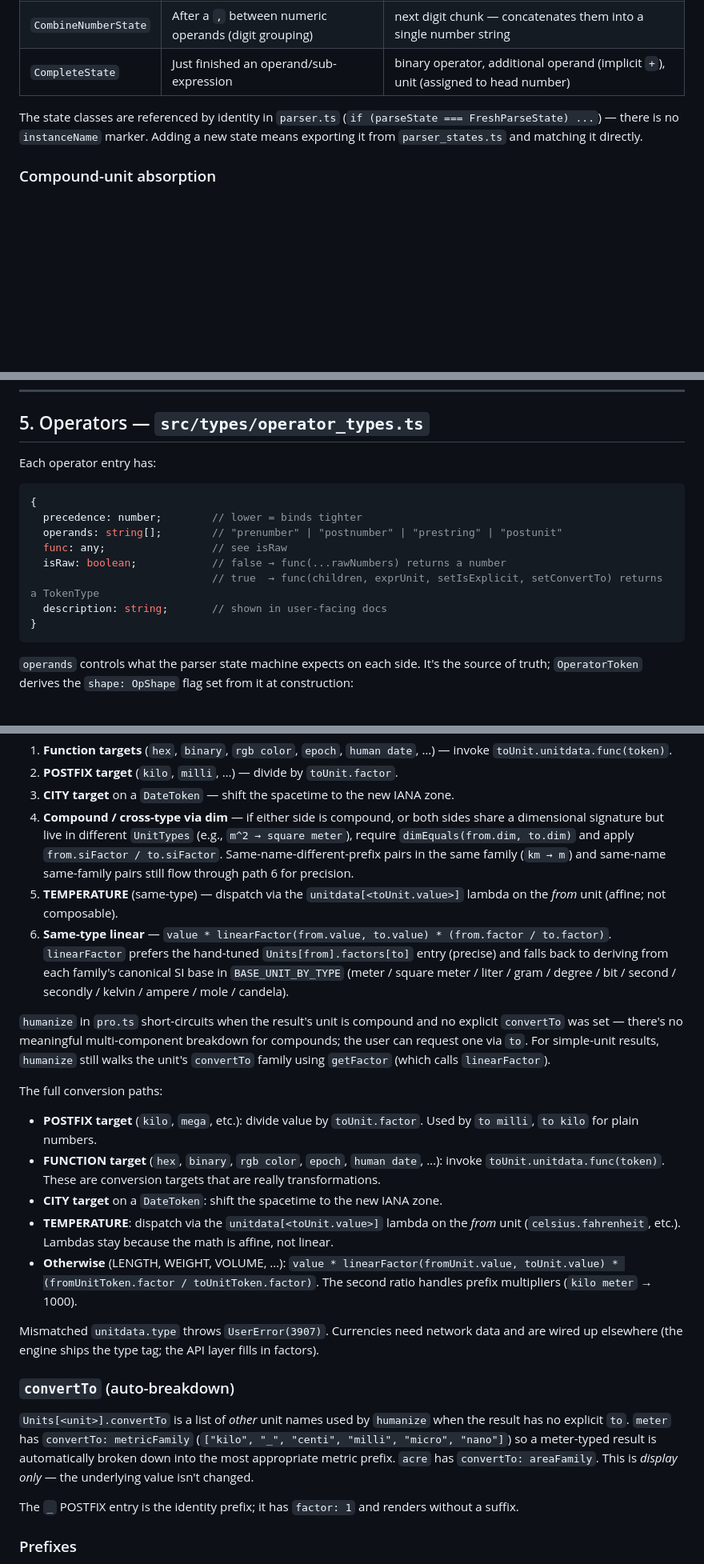
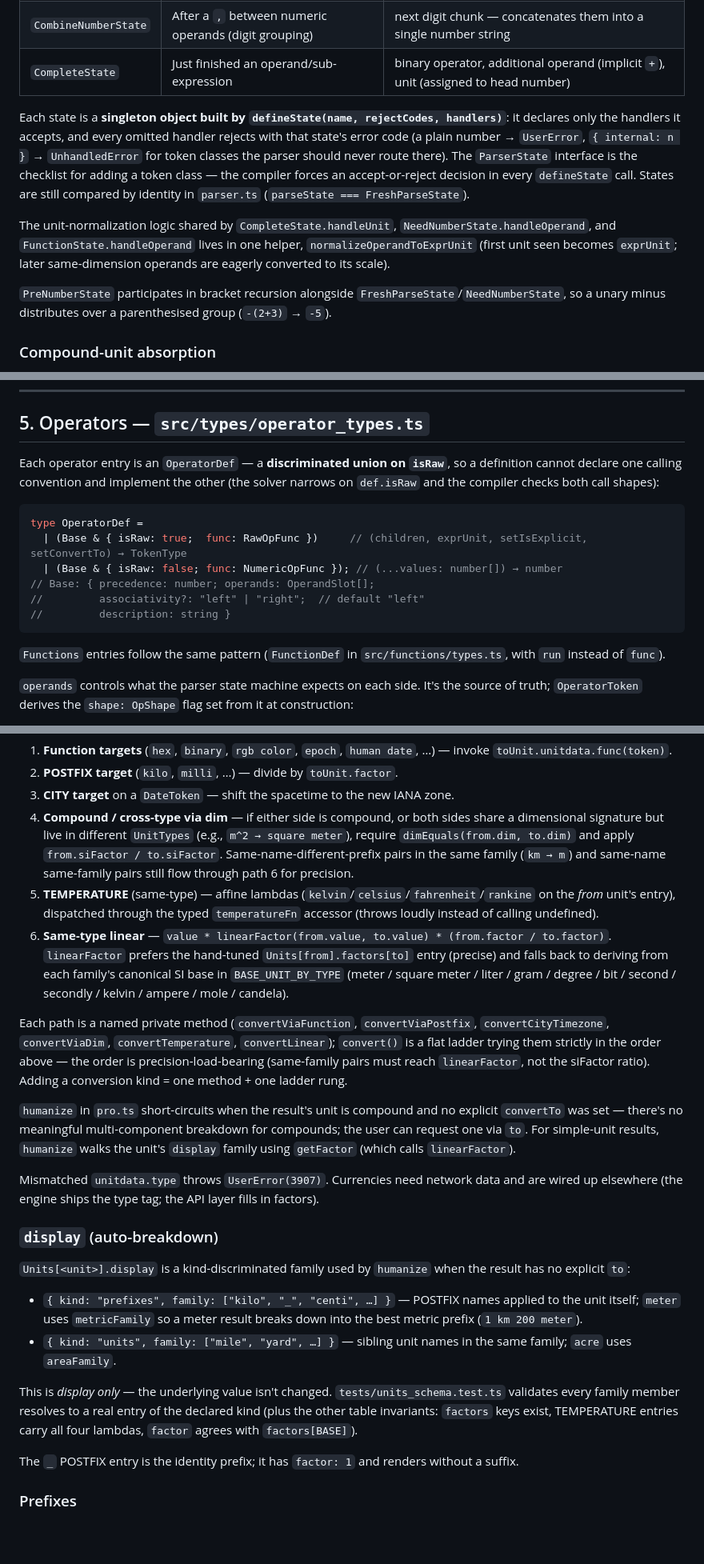
Before and after one commit to rawbytess/hissab, a Markdown page: engine/ARCHITECTURE.md, 3 parts joined by grey strips. Shown at 80% size. Rendered like a GitHub page; blank space fills up the shorter version.

````diff
--- a/engine/ARCHITECTURE.md
+++ b/engine/ARCHITECTURE.md
@@ -197,7 +202,11 @@ All states extend `LexerStates`, which provides default behaviours; individual s
 | `CombineNumberState` | After a `,` between numeric operands (digit grouping) | next digit chunk — concatenates them into a single number string |
 | `CompleteState` | Just finished an operand/sub-expression | binary operator, additional operand (implicit `+`), unit (assigned to head number) |
 
-The state classes are referenced by identity in `parser.ts` (`if (parseState === FreshParseState) ...`) — there is no `instanceName` marker. Adding a new state means exporting it from `parser_states.ts` and matching it directly.
+Each state is a **singleton object built by `defineState(name, rejectCodes, handlers)`**: it declares only the handlers it accepts, and every omitted handler rejects with that state's error code (a plain number → `UserError`, `{ internal: n }` → `UnhandledError` for token classes the parser should never route there). The `ParserState` interface is the checklist for adding a token class — the compiler forces an accept-or-reject decision in every `defineState` call. States are still compared by identity in `parser.ts` (`parseState === FreshParseState`).
+
+The unit-normalization logic shared by `CompleteState.handleUnit`, `NeedNumberState.handleOperand`, and `FunctionState.handleOperand` lives in one helper, `normalizeOperandToExprUnit` (first unit seen becomes `exprUnit`; later same-dimension operands are eagerly converted to its scale).
+
+`PreNumberState` participates in bracket recursion alongside `FreshParseState`/`NeedNumberState`, so a unary minus distributes over a parenthesised group (`-(2+3)` → `-5`).
 
 ### Compound-unit absorption
 
@@ -250,18 +259,18 @@ After the loop, `parseTree.solve(head, null, RIGHT)` runs a post-order traversal
 
 ## 5. Operators — `src/types/operator_types.ts`
 
-Each operator entry has:
+Each operator entry is an `OperatorDef` — a **discriminated union on `isRaw`**, so a definition cannot declare one calling convention and implement the other (the solver narrows on `def.isRaw` and the compiler checks both call shapes):
 
 ```ts
-{
-  precedence: number;        // lower = binds tighter
-  operands: string[];        // "prenumber" | "postnumber" | "prestring" | "postunit"
-  func: any;                 // see isRaw
-  isRaw: boolean;            // false → func(...rawNumbers) returns a number
-                             // true  → func(children, exprUnit, setIsExplicit, setConvertTo) returns a TokenType
-  description: string;       // shown in user-facing docs
-}
+type OperatorDef =
+  | (Base & { isRaw: true;  func: RawOpFunc })     // (children, exprUnit, setIsExplicit, setConvertTo) → TokenType
+  | (Base & { isRaw: false; func: NumericOpFunc }); // (...values: number[]) → number
+// Base: { precedence: number; operands: OperandSlot[];
+//         associativity?: "left" | "right";  // default "left"
+//         description: string }
 ```
+
+`Functions` entries follow the same pattern (`FunctionDef` in `src/functions/types.ts`, with `run` instead of `func`).
 
 `operands` controls what the parser state machine expects on each side. It's the source of truth; `OperatorToken` derives the `shape: OpShape` flag set from it at construction:
 
@@ -305,24 +314,23 @@ The raw `+` / `-` implementations live on the operand token classes themselves (
 2. **POSTFIX target** (`kilo`, `milli`, …) — divide by `toUnit.factor`.
 3. **CITY target** on a `DateToken` — shift the spacetime to the new IANA zone.
 4. **Compound / cross-type via dim** — if either side is compound, or both sides share a dimensional signature but live in different `UnitTypes` (e.g., `m^2 → square meter`), require `dimEquals(from.dim, to.dim)` and apply `from.siFactor / to.siFactor`. Same-name-different-prefix pairs in the same family (`km → m`) and same-name same-family pairs still flow through path 6 for precision.
-5. **TEMPERATURE** (same-type) — dispatch via the `unitdata[<toUnit.value>]` lambda on the *from* unit (affine; not composable).
+5. **TEMPERATURE** (same-type) — affine lambdas (`kelvin`/`celsius`/`fahrenheit`/`rankine` on the *from* unit's entry), dispatched through the typed `temperatureFn` accessor (throws loudly instead of calling undefined).
 6. **Same-type linear** — `value * linearFactor(from.value, to.value) * (from.factor / to.factor)`. `linearFactor` prefers the hand-tuned `Units[from].factors[to]` entry (precise) and falls back to deriving from each family's canonical SI base in `BASE_UNIT_BY_TYPE` (meter / square meter / liter / gram / degree / bit / second / secondly / kelvin / ampere / mole / candela).
 
-`humanize` in `pro.ts` short-circuits when the result's unit is compound and no explicit `convertTo` was set — there's no meaningful multi-component breakdown for compounds; the user can request one via `to`. For simple-unit results, `humanize` still walks the unit's `convertTo` family using `getFactor` (which calls `linearFactor`).
+Each path is a named private method (`convertViaFunction`, `convertViaPostfix`, `convertCityTimezone`, `convertViaDim`, `convertTemperature`, `convertLinear`); `convert()` is a flat ladder trying them strictly in the order above — the order is precision-load-bearing (same-family pairs must reach `linearFactor`, not the siFactor ratio). Adding a conversion kind = one method + one ladder rung.
 
-The full conversion paths:
-
-- **POSTFIX target** (`kilo`, `mega`, etc.): divide value by `toUnit.factor`. Used by `to milli`, `to kilo` for plain numbers.
-- **FUNCTION target** (`hex`, `binary`, `rgb color`, `epoch`, `human date`, …): invoke `toUnit.unitdata.func(token)`. These are conversion targets that are really transformations.
-- **CITY target** on a `DateToken`: shift the spacetime to the new IANA zone.
-- **TEMPERATURE**: dispatch via the `unitdata[<toUnit.value>]` lambda on the *from* unit (`celsius.fahrenheit`, etc.). Lambdas stay because the math is affine, not linear.
-- **Otherwise** (LENGTH, WEIGHT, VOLUME, …): `value * linearFactor(fromUnit.value, toUnit.value) * (fromUnitToken.factor / toUnitToken.factor)`. The second ratio handles prefix multipliers (`kilo meter` → 1000).
+`humanize` in `pro.ts` short-circuits when the result's unit is compound and no explicit `convertTo` was set — there's no meaningful multi-component breakdown for compounds; the user can request one via `to`. For simple-unit results, `humanize` walks the unit's `display` family using `getFactor` (which calls `linearFactor`).
 
 Mismatched `unitdata.type` throws `UserError(3907)`. Currencies need network data and are wired up elsewhere (the engine ships the type tag; the API layer fills in factors).
 
-### `convertTo` (auto-breakdown)
+### `display` (auto-breakdown)
 
-`Units[<unit>].convertTo` is a list of *other* unit names used by `humanize` when the result has no explicit `to`. `meter` has `convertTo: metricFamily` (`["kilo", "_", "centi", "milli", "micro", "nano"]`) so a meter-typed result is automatically broken down into the most appropriate metric prefix. `acre` has `convertTo: areaFamily`. This is *display only* — the underlying value isn't changed.
+`Units[<unit>].display` is a kind-discriminated family used by `humanize` when the result has no explicit `to`:
+
+- `{ kind: "prefixes", family: ["kilo", "_", "centi", …] }` — POSTFIX names applied to the unit itself; `meter` uses `metricFamily` so a meter result breaks down into the best metric prefix (`1 km 200 meter`).
+- `{ kind: "units", family: ["mile", "yard", …] }` — sibling unit names in the same family; `acre` uses `areaFamily`.
+
+This is *display only* — the underlying value isn't changed. `tests/units_schema.test.ts` validates every family member resolves to a real entry of the declared kind (plus the other table invariants: `factors` keys exist, TEMPERATURE entries carry all four lambdas, `factor` agrees with `factors[BASE]`).
 
 The `_` POSTFIX entry is the identity prefix; it has `factor: 1` and renders without a suffix.
 
````
Also changed, not shown: other parts of engine/ARCHITECTURE.md (+34 -18 lines).
